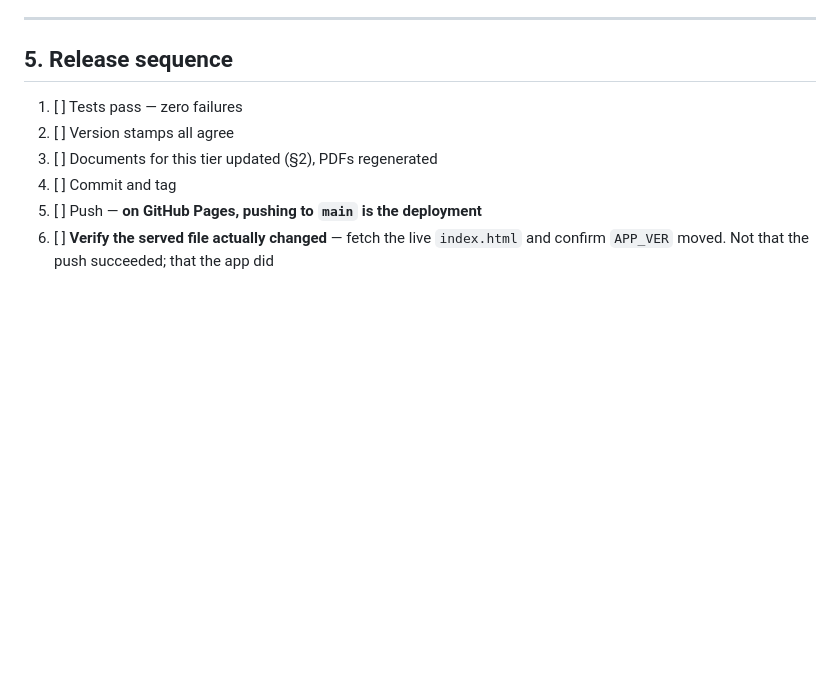
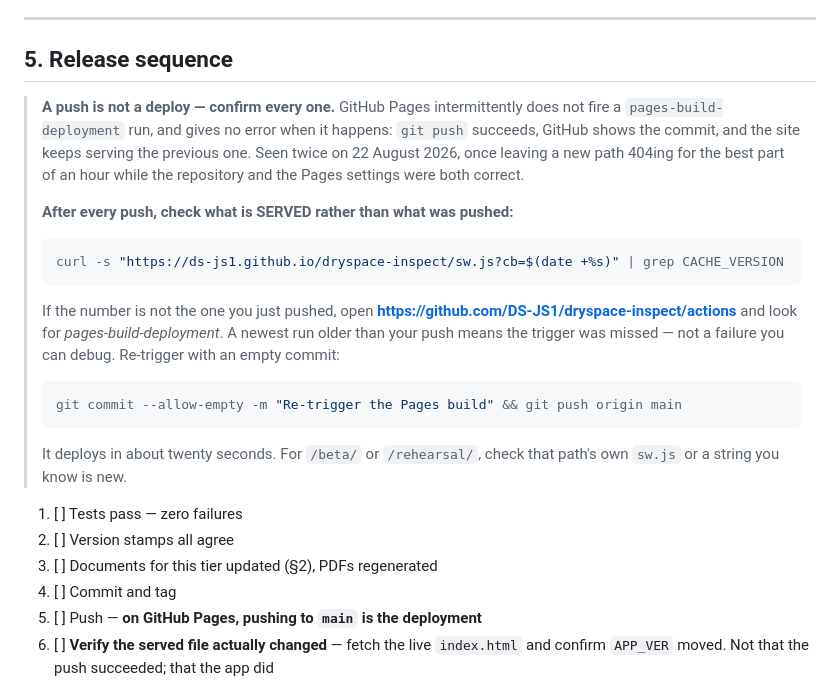
Before and after one commit to DS-JS1/dryspace-inspect, a Markdown page: 05_Release Protocol.md, the part around the change. GitHub-like rendering; blank space fills up the shorter version.

````diff
--- a/05_Release Protocol.md
+++ b/05_Release Protocol.md
@@ -147,6 +147,31 @@ wrong one.
 
 ## 5. Release sequence
 
+> **A push is not a deploy — confirm every one.** GitHub Pages intermittently
+> does not fire a `pages-build-deployment` run, and gives no error when it
+> happens: `git push` succeeds, GitHub shows the commit, and the site keeps
+> serving the previous one. Seen twice on 22 August 2026, once leaving a new
+> path 404ing for the best part of an hour while the repository and the Pages
+> settings were both correct.
+>
+> **After every push, check what is SERVED rather than what was pushed:**
+>
+> ```bash
+> curl -s "https://ds-js1.github.io/dryspace-inspect/sw.js?cb=$(date +%s)" | grep CACHE_VERSION
+> ```
+>
+> If the number is not the one you just pushed, open
+> **https://github.com/DS-JS1/dryspace-inspect/actions** and look for
+> *pages-build-deployment*. A newest run older than your push means the trigger
+> was missed — not a failure you can debug. Re-trigger with an empty commit:
+>
+> ```bash
+> git commit --allow-empty -m "Re-trigger the Pages build" && git push origin main
+> ```
+>
+> It deploys in about twenty seconds. For `/beta/` or `/rehearsal/`, check that
+> path's own `sw.js` or a string you know is new.
+
 1. [ ] Tests pass — zero failures
 2. [ ] Version stamps all agree
 3. [ ] Documents for this tier updated (§2), PDFs regenerated
````
Also changed, not shown: CLAUDE.md (+19 -6 lines), docs/OPEN-ITEMS.md (+48 -0 lines).
